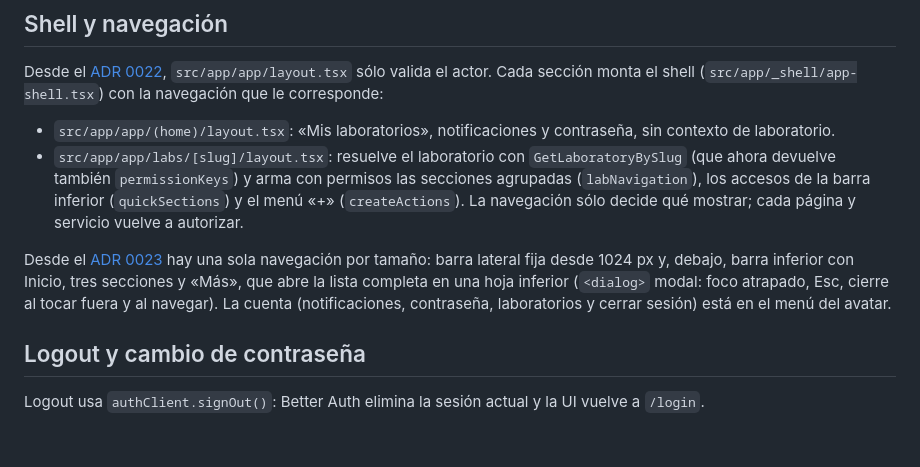
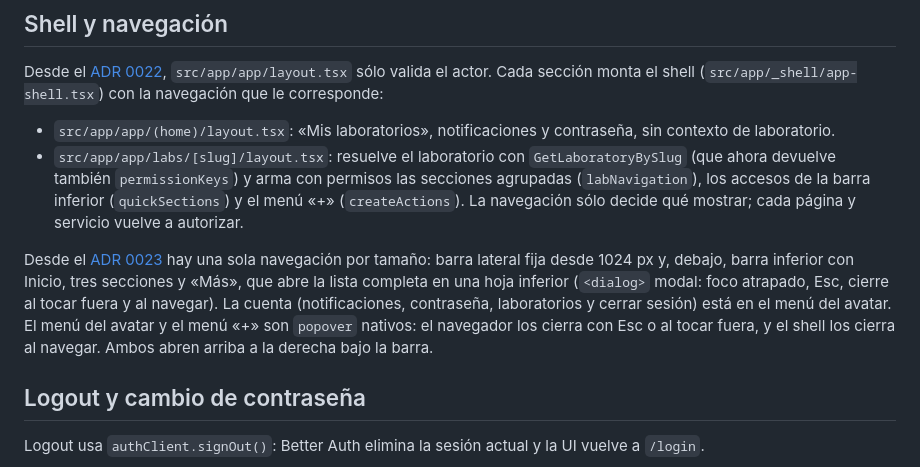
Before and after one commit to WakeUpFern/PoliLabs, a Markdown page: docs/architecture/authenticated-shell.md, the part around the change. GitHub-like rendering; blank space fills up the shorter version.

```diff
--- a/docs/architecture/authenticated-shell.md
+++ b/docs/architecture/authenticated-shell.md
@@ -49,7 +49,7 @@ Desde el [ADR 0022](../decisions/0022-laboratory-people-and-guided-navigation.md
 - `src/app/app/(home)/layout.tsx`: «Mis laboratorios», notificaciones y contraseña, sin contexto de laboratorio.
 - `src/app/app/labs/[slug]/layout.tsx`: resuelve el laboratorio con `GetLaboratoryBySlug` (que ahora devuelve también `permissionKeys`) y arma con permisos las secciones agrupadas (`labNavigation`), los accesos de la barra inferior (`quickSections`) y el menú «+» (`createActions`). La navegación sólo decide qué mostrar; cada página y servicio vuelve a autorizar.
 
-Desde el [ADR 0023](../decisions/0023-single-navigation-and-institutional-palette.md) hay una sola navegación por tamaño: barra lateral fija desde 1024 px y, debajo, barra inferior con Inicio, tres secciones y «Más», que abre la lista completa en una hoja inferior (`<dialog>` modal: foco atrapado, Esc, cierre al tocar fuera y al navegar). La cuenta (notificaciones, contraseña, laboratorios y cerrar sesión) está en el menú del avatar.
+Desde el [ADR 0023](../decisions/0023-single-navigation-and-institutional-palette.md) hay una sola navegación por tamaño: barra lateral fija desde 1024 px y, debajo, barra inferior con Inicio, tres secciones y «Más», que abre la lista completa en una hoja inferior (`<dialog>` modal: foco atrapado, Esc, cierre al tocar fuera y al navegar). La cuenta (notificaciones, contraseña, laboratorios y cerrar sesión) está en el menú del avatar. El menú del avatar y el menú «+» son `popover` nativos: el navegador los cierra con Esc o al tocar fuera, y el shell los cierra al navegar. Ambos abren arriba a la derecha bajo la barra.
 
 ## Logout y cambio de contraseña
 
```
Also changed, not shown: docs/architecture/README.md (+3 -2 lines), docs/architecture/e2e.md (+9 -9 lines).
